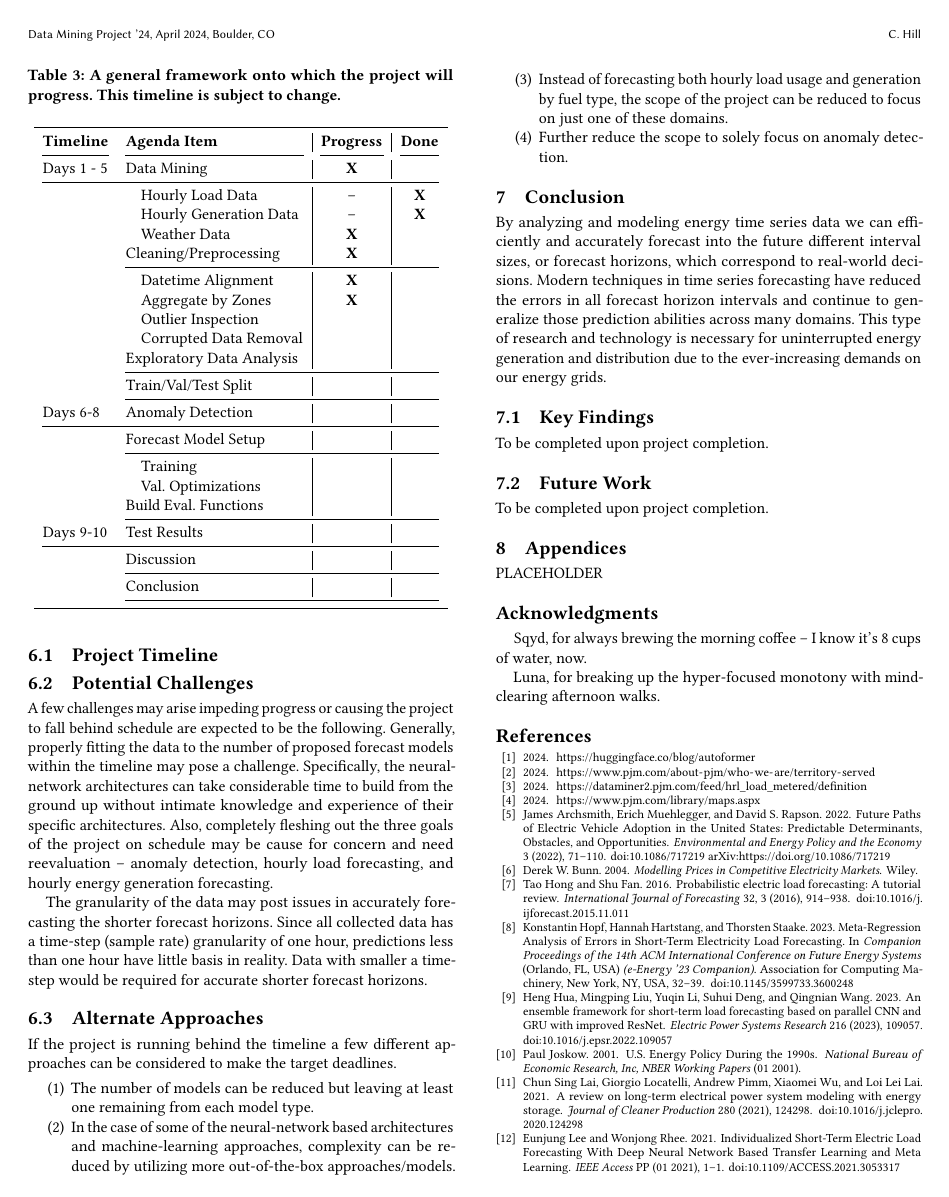
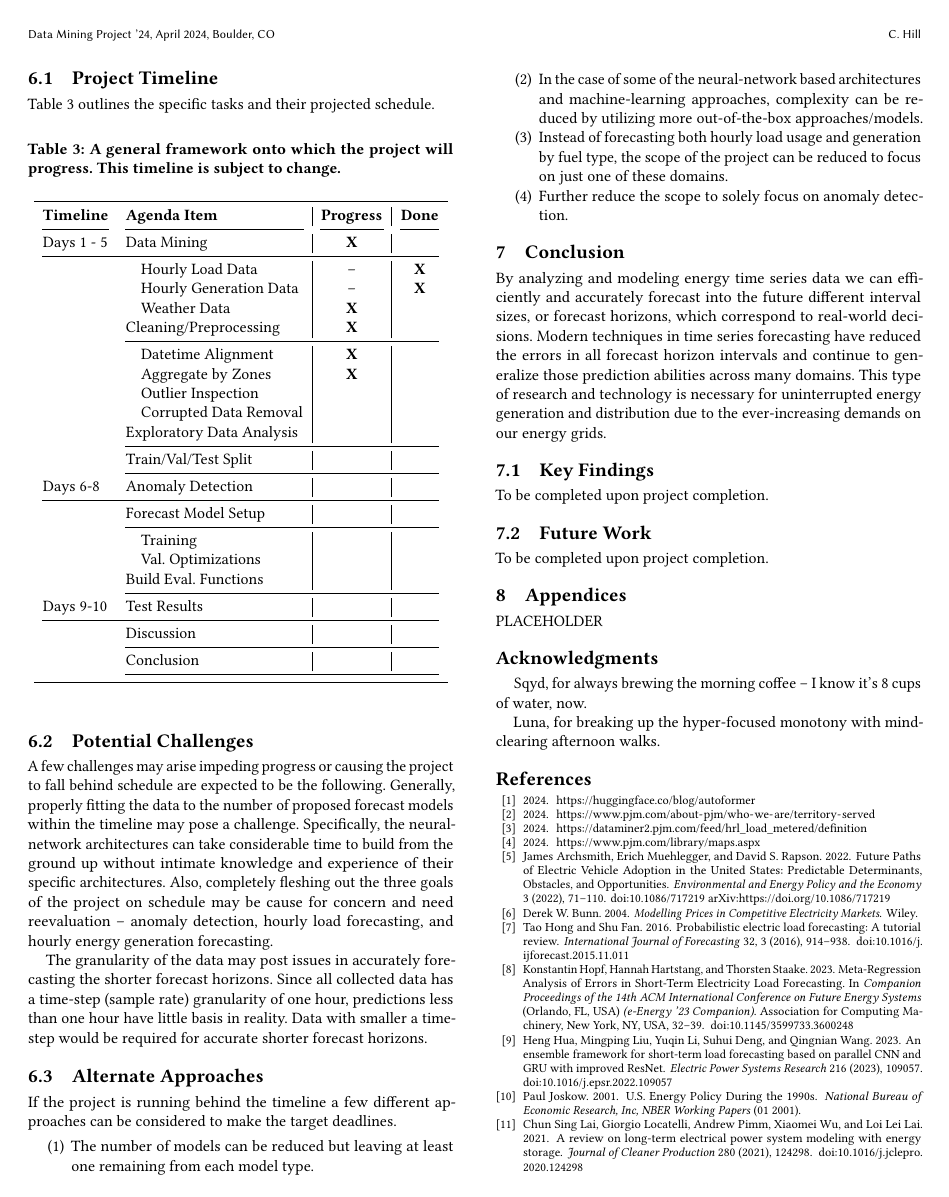
Before and after one commit to chill0121/Energy_Grid_Forecasting, a LaTeX paper (Project_Proposal.tex): page 4 of 5. Compiled offline with pdfLaTeX.

Commit message:
Fixed project timeline table.

```diff
--- a/Project_Proposal.tex
+++ b/Project_Proposal.tex
@@ -290,10 +290,14 @@ where $y_i$ and $\hat{y_i}$ are the actual values and forecasted values respecti
 
 \section{Discussion}
 
-
 More discussions and analysis will be added here when the project has been completed.
+\\
+\\
+\\
 
 \subsection{Project Timeline}
+
+Table 3 outlines the specific tasks and their projected schedule.
 
 \begin{table}[hbt!]
 \centering
```
Also changed, not shown: Project_Proposal.pdf.
